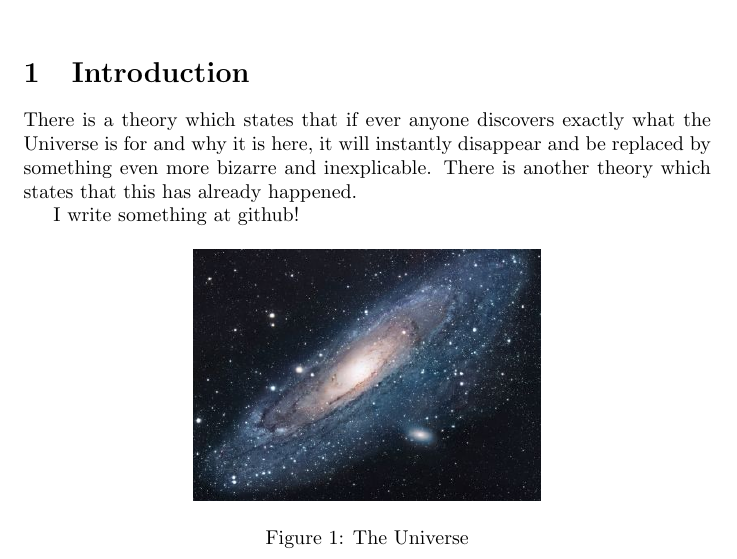
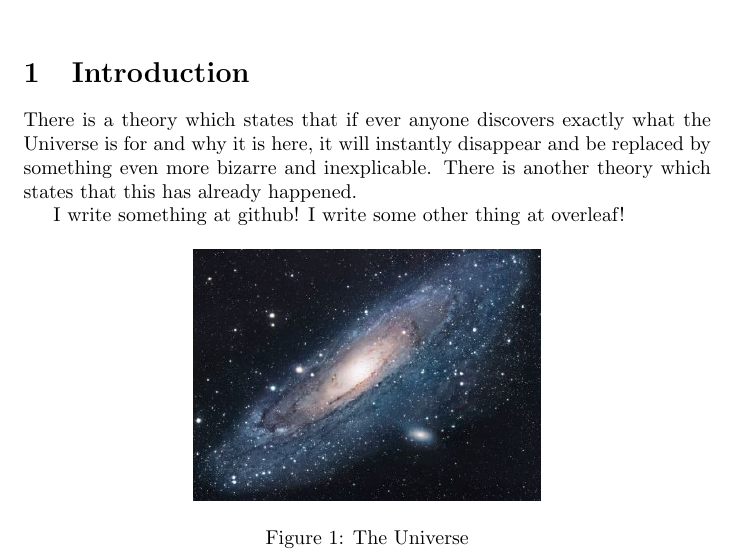
Before and after one commit to BKHao/GithubTest, a LaTeX document (main.tex): part of the page, cut so that both start at the same text. Compiled offline with pdfLaTeX.

Commit message:
I write some other thing at overleaf

```diff
--- a/main.tex
+++ b/main.tex
@@ -17,6 +17,7 @@ There is a theory which states that if ever anyone discovers exactly what the Un
 There is another theory which states that this has already happened.
 
 I write something at github!
+I write some other thing at overleaf!
 
 \begin{figure}[h!]
 \centering
```
